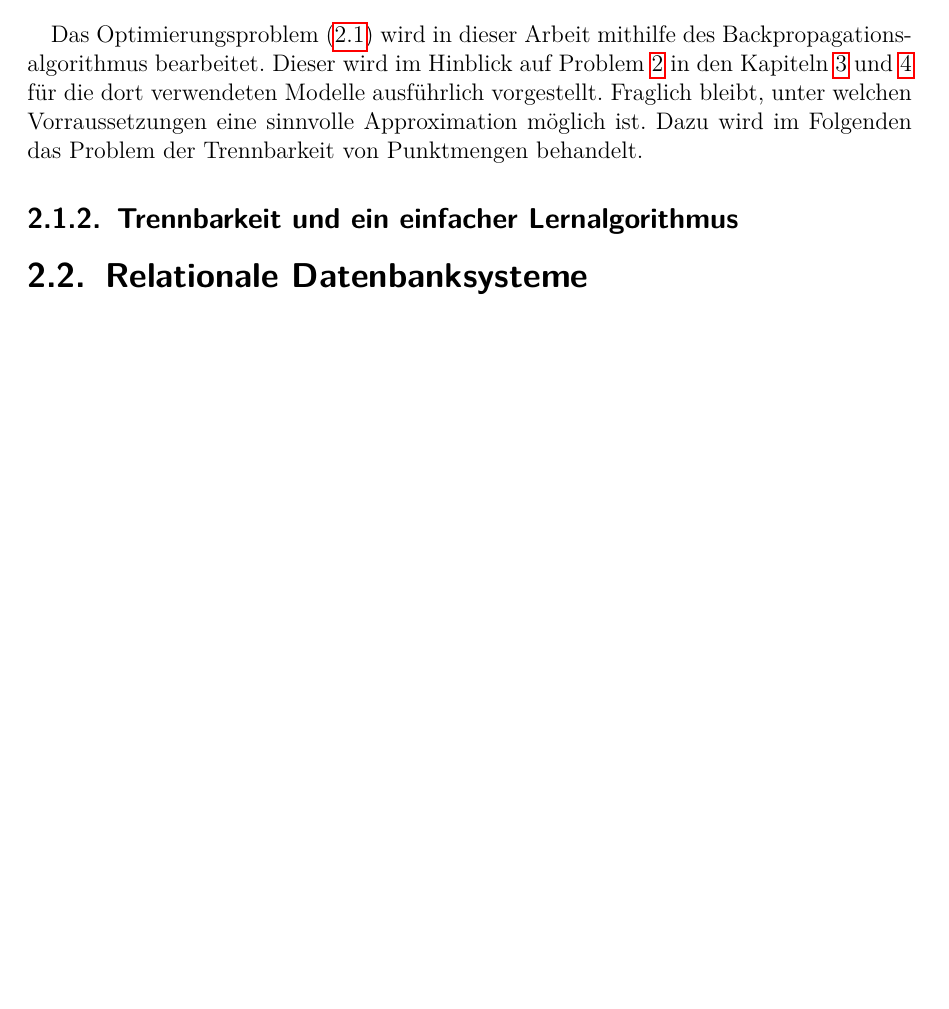
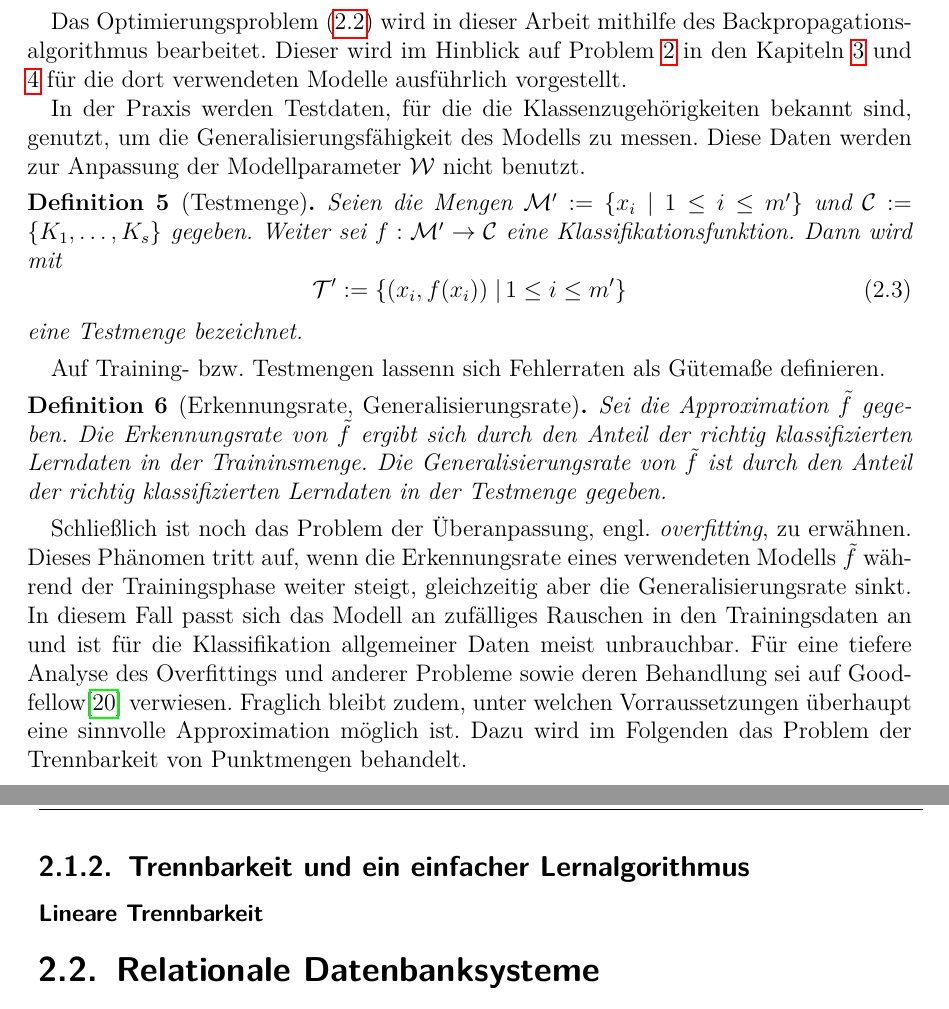
Before and after one commit to baldi181/CNN_in_SQL, a LaTeX thesis (Thesis_mit_Bsp_Biblatex/thesis_mit_Bsp.tex, which reads Thesis_mit_Bsp_Biblatex/chapters/grundlagen.tex): part of page 18 of 73 before the commit and two parts of pages 18 and 19 of 73 after it, the two joined at a grey line, cut so that both start at the same text, the shorter picture padded with empty space. Compiled offline with pdfLaTeX.

Commit message:
Add files via upload

```diff
--- a/Thesis_mit_Bsp_Biblatex/chapters/grundlagen.tex
+++ b/Thesis_mit_Bsp_Biblatex/chapters/grundlagen.tex
@@ -27,9 +31,30 @@ Die Güte der Approximation $\tilde{f}$ wird durch Fehlerfunktionen gemessen. Zi
     \end{equation}
     durch die Anpassung der Modellparameter $\mathcal{W}$ gelöst werden. Dabei wird $\mathcal{E}$ Fehlerfunktion genannt.
 \end{defi}
-Das Optimierungsproblem (\ref{eq:opt_fund_abs}) wird in dieser Arbeit mithilfe des Backpropagationsalgorithmus bearbeitet. Dieser wird im Hinblick auf Problem \ref{prop:train} in den Kapiteln \ref{kap:NN} und \ref{kap:CNN} für die dort verwendeten Modelle ausführlich vorgestellt. Fraglich bleibt, unter welchen Vorraussetzungen eine sinnvolle Approximation möglich ist. Dazu wird im Folgenden das Problem der Trennbarkeit von Punktmengen behandelt.
+Das Optimierungsproblem (\ref{eq:opt_fund_abs}) wird in dieser Arbeit mithilfe des Backpropagationsalgorithmus bearbeitet. Dieser wird im Hinblick auf Problem \ref{prop:train} in den Kapiteln \ref{kap:NN} und \ref{kap:CNN} für die dort verwendeten Modelle ausführlich vorgestellt.
+
+In der Praxis werden Testdaten, für die die Klassenzugehörigkeiten bekannt sind, genutzt, um die Generalisierungsfähigkeit des Modells zu messen. Diese Daten werden zur Anpassung der Modellparameter $\mathcal{W}$ nicht benutzt.
+
+\begin{defi}[Testmenge]
+    Seien die Mengen $\mathcal{M}':=\{x_i \; | \; 1 \leq i \leq m'\}$ und $\mathcal{C}:=\{K_1, \ldots, K_s \}$ gegeben. Weiter sei $f: \mathcal{M}' \rightarrow \mathcal{C}$ eine Klassifikationsfunktion. Dann wird mit
+    \begin{equation}
+        \label{eq:testset}
+        \mathcal{T}':=\{(x_i, f(x_i))\; | \, 1 \leq i \leq m'\}
+    \end{equation}
+    eine Testmenge bezeichnet.
+\end{defi}
+Auf Training- bzw. Testmengen lassenn sich Fehlerraten als Gütemaße definieren.
+
+\begin{defi}[Erkennungsrate, Generalisierungsrate]
+    Sei die Approximation $\tilde{f}$ gegeben.
+    Die Erkennungsrate von $\tilde{f}$ ergibt sich durch den Anteil der richtig klassifizierten Lerndaten in der Traininsmenge. Die Generalisierungsrate von $\tilde{f}$ ist durch den Anteil der richtig klassifizierten Lerndaten in der Testmenge gegeben.
+\end{defi}
+
+Schließlich ist noch das Problem der Überanpassung, engl. \textit{overfitting}, zu erwähnen. Dieses Phänomen tritt auf, wenn die Erkennungsrate eines verwendeten Modells $\tilde{f}$ während der Trainingsphase weiter steigt, gleichzeitig aber die Generalisierungsrate sinkt. In diesem Fall passt sich das Modell an zufälliges Rauschen in den Trainingsdaten an und ist für die Klassifikation allgemeiner Daten meist unbrauchbar. Für eine tiefere Analyse des Overfittings und anderer Probleme sowie deren Behandlung sei auf Goodfellow\cite{Goodfellow-et-al-2016} verwiesen.
+Fraglich bleibt zudem, unter welchen Vorraussetzungen überhaupt eine sinnvolle Approximation möglich ist. Dazu wird im Folgenden das Problem der Trennbarkeit von Punktmengen behandelt.
 \subsection{Trennbarkeit und ein einfacher Lernalgorithmus}
 \label{abs:trenn}
+\subsubsection*{Lineare Trennbarkeit}
 \section{Relationale Datenbanksysteme}
 \label{abs:relation_intro}
 Relationale Datenbanksysteme gehören zu den erfolgreichsten und verbreitetsten Datenbanken, welche zur elektronischen Datenverwaltung in Computersystemen eingesetzt werden. In diesem Abschnitt werden wichtige Grundbegriffe relationaler Datenbanksysteme erläutert und erklärt, wie Daten in Relationen repräsentiert und verarbeitet werden können. Die Notation und Bezeichnungen basieren auf Heuer et al.\cite{DBLP:books/daglib/0044627}. Zum Abfragen von Datenbeständen wird die Datenbanksparche SQL im Abschnitt \ref{abs:SQL_intro} eingeführt und deren theoretische Grundlage im Abschnitt \ref{abs:rela_algebra} beleuchtet. Schließlich werden im Abschnitt \ref{abs:SQL_linalg} Methoden vorgestellt, um Objekte der linearen Algebra als Relationen darzustellen und damit verbundene Operationen, beispielsweise die Matrixvektormultiplikation, datenbankgestützt umzusetzen.
```
Also changed, not shown: Thesis_mit_Bsp_Biblatex/thesis_mit_Bsp.pdf, Thesis_mit_Bsp_Biblatex/chapters/grundlagen.tex (8 more changed lines), 9 other files.
